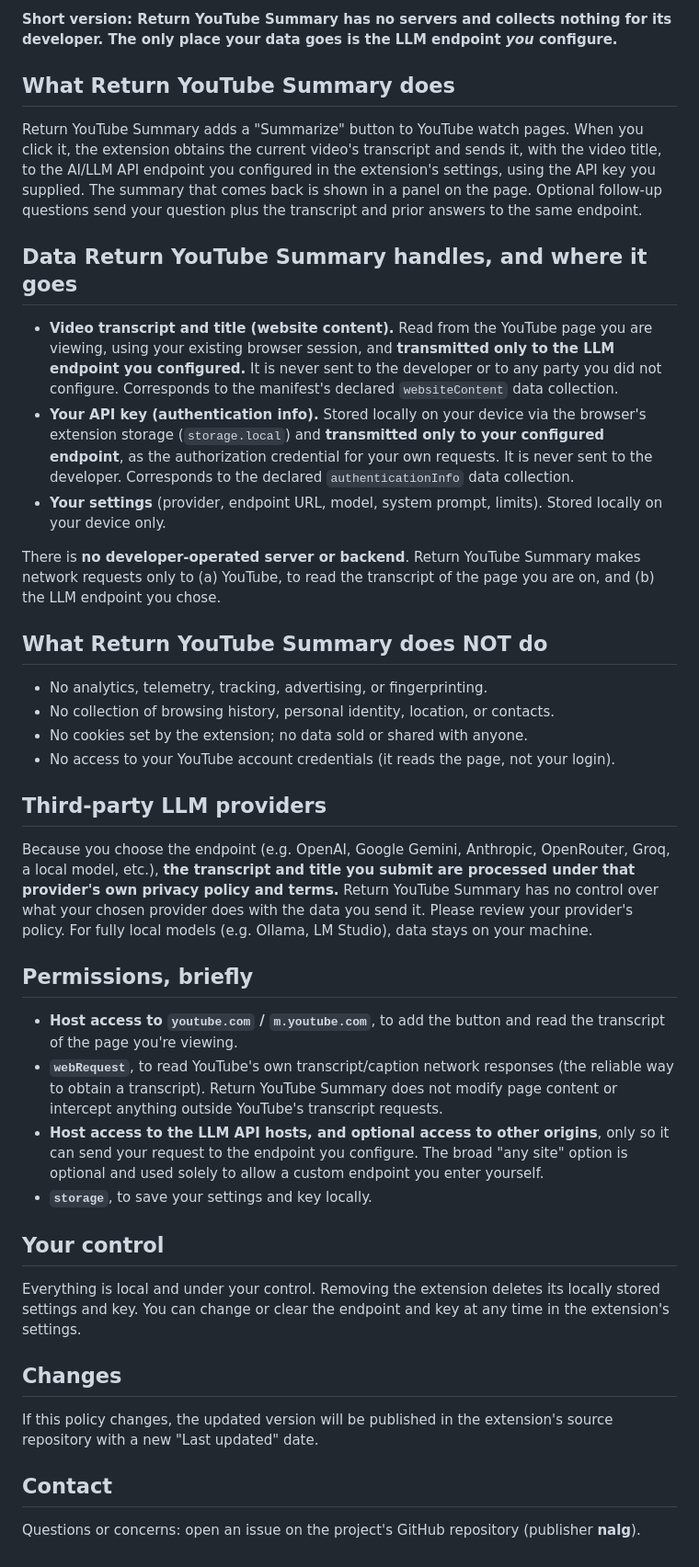
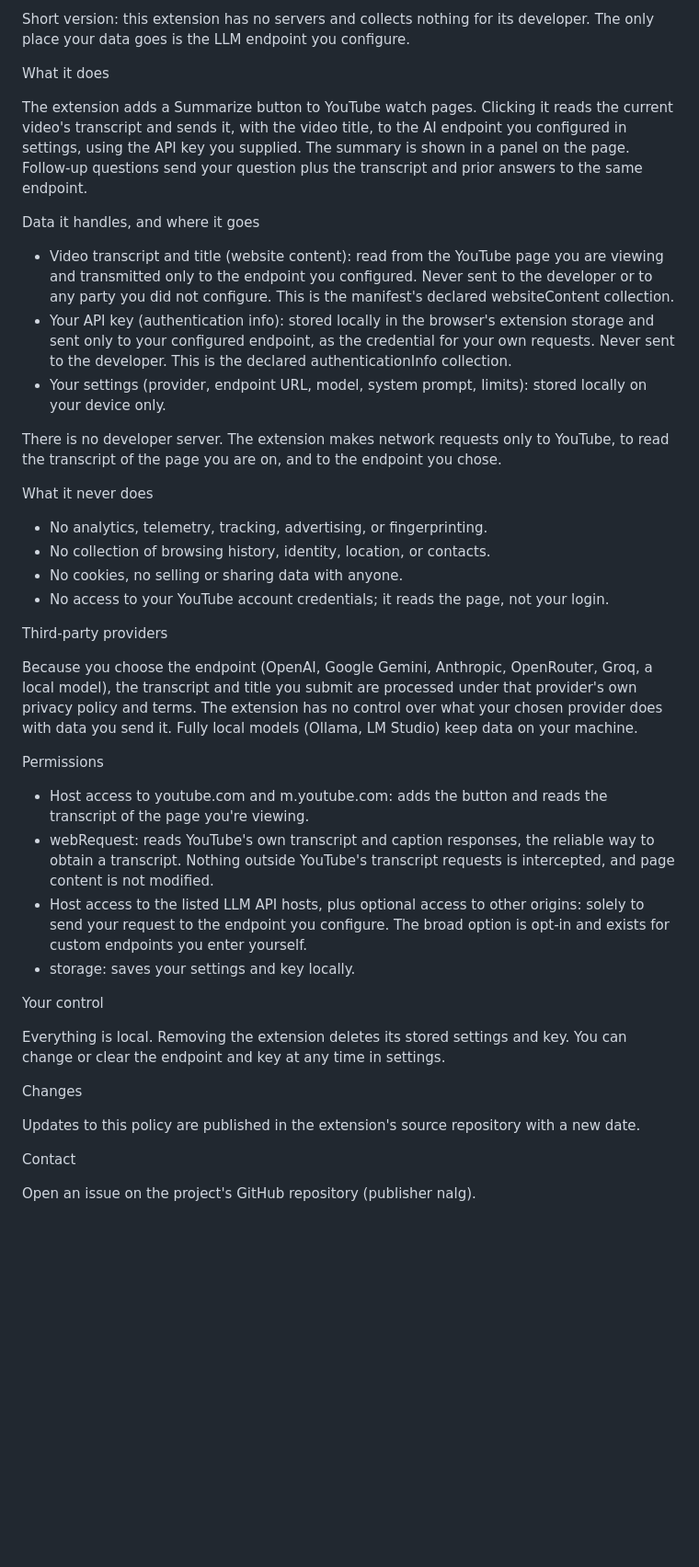
Before and after one commit to NaLG/yt-sum, a Markdown page: PRIVACY.md, the part around one of its changes. Shown at 92% size. Rendered like a GitHub page; blank space fills up the shorter version.

Commit message:
PRIVACY.md: plain-text formatting for the AMO field, tighter copy
Single-line paragraphs (the AMO privacy field line-wraps itself), no
markdown syntax that would paste literally, emphasis and name-repetition
trimmed.

Co-Authored-By: Claude Fable 5 <noreply@anthropic.com>

```diff
--- a/PRIVACY.md
+++ b/PRIVACY.md
@@ -4,77 +4,44 @@ _Last updated: 2026-07-10. Publisher: **nalg**._
 
-**Short version: Return YouTube Summary has no servers and collects nothing for its developer.
-The only place your data goes is the LLM endpoint _you_ configure.**
+Short version: this extension has no servers and collects nothing for its developer. The only place your data goes is the LLM endpoint you configure.
 
-## What Return YouTube Summary does
+What it does
 
-Return YouTube Summary adds a "Summarize" button to YouTube watch pages. When you click it, the
-extension obtains the current video's transcript and sends it, with the video
-title, to the AI/LLM API endpoint you configured in the extension's settings,
-using the API key you supplied. The summary that comes back is shown in a panel
-on the page. Optional follow-up questions send your question plus the transcript
-and prior answers to the same endpoint.
+The extension adds a Summarize button to YouTube watch pages. Clicking it reads the current video's transcript and sends it, with the video title, to the AI endpoint you configured in settings, using the API key you supplied. The summary is shown in a panel on the page. Follow-up questions send your question plus the transcript and prior answers to the same endpoint.
 
-## Data Return YouTube Summary handles, and where it goes
+Data it handles, and where it goes
 
-- **Video transcript and title (website content).** Read from the YouTube page
-  you are viewing, using your existing browser session, and **transmitted only to
-  the LLM endpoint you configured.** It is never sent to the developer or to any
-  party you did not configure. Corresponds to the manifest's declared
-  `websiteContent` data collection.
-- **Your API key (authentication info).** Stored locally on your device via the
-  browser's extension storage (`storage.local`) and **transmitted only to your
-  configured endpoint**, as the authorization credential for your own requests.
-  It is never sent to the developer. Corresponds to the declared
-  `authenticationInfo` data collection.
-- **Your settings** (provider, endpoint URL, model, system prompt, limits).
-  Stored locally on your device only.
+- Video transcript and title (website content): read from the YouTube page you are viewing and transmitted only to the endpoint you configured. Never sent to the developer or to any party you did not configure. This is the manifest's declared websiteContent collection.
+- Your API key (authentication info): stored locally in the browser's extension storage and sent only to your configured endpoint, as the credential for your own requests. Never sent to the developer. This is the declared authenticationInfo collection.
+- Your settings (provider, endpoint URL, model, system prompt, limits): stored locally on your device only.
 
-There is **no developer-operated server or backend**. Return YouTube Summary makes network
-requests only to (a) YouTube, to read the transcript of the page you are on, and
-(b) the LLM endpoint you chose.
+There is no developer server. The extension makes network requests only to YouTube, to read the transcript of the page you are on, and to the endpoint you chose.
 
-## What Return YouTube Summary does NOT do
+What it never does
 
 - No analytics, telemetry, tracking, advertising, or fingerprinting.
-- No collection of browsing history, personal identity, location, or contacts.
-- No cookies set by the extension; no data sold or shared with anyone.
-- No access to your YouTube account credentials (it reads the page, not your
-  login).
+- No collection of browsing history, identity, location, or contacts.
+- No cookies, no selling or sharing data with anyone.
+- No access to your YouTube account credentials; it reads the page, not your login.
 
-## Third-party LLM providers
+Third-party providers
 
-Because you choose the endpoint (e.g. OpenAI, Google Gemini, Anthropic,
-OpenRouter, Groq, a local model, etc.), **the transcript and title you submit are
-processed under that provider's own privacy policy and terms.** Return YouTube Summary has no
-control over what your chosen provider does with the data you send it. Please
-review your provider's policy. For fully local models (e.g. Ollama, LM Studio),
-data stays on your machine.
+Because you choose the endpoint (OpenAI, Google Gemini, Anthropic, OpenRouter, Groq, a local model), the transcript and title you submit are processed under that provider's own privacy policy and terms. The extension has no control over what your chosen provider does with data you send it. Fully local models (Ollama, LM Studio) keep data on your machine.
 
-## Permissions, briefly
+Permissions
 
-- **Host access to `youtube.com` / `m.youtube.com`**, to add the button and read
-  the transcript of the page you're viewing.
-- **`webRequest`**, to read YouTube's own transcript/caption network responses
-  (the reliable way to obtain a transcript). Return YouTube Summary does not modify page content
-  or intercept anything outside YouTube's transcript requests.
-- **Host access to the LLM API hosts, and optional access to other origins**,
-  only so it can send your request to the endpoint you configure. The broad
-  "any site" option is optional and used solely to allow a custom endpoint you
-  enter yourself.
-- **`storage`**, to save your settings and key locally.
+- Host access to youtube.com and m.youtube.com: adds the button and reads the transcript of the page you're viewing.
+- webRequest: reads YouTube's own transcript and caption responses, the reliable way to obtain a transcript. Nothing outside YouTube's transcript requests is intercepted, and page content is not modified.
+- Host access to the listed LLM API hosts, plus optional access to other origins: solely to send your request to the endpoint you configure. The broad option is opt-in and exists for custom endpoints you enter yourself.
+- storage: saves your settings and key locally.
 
-## Your control
+Your control
 
-Everything is local and under your control. Removing the extension deletes its
-locally stored settings and key. You can change or clear the endpoint and key at
-any time in the extension's settings.
+Everything is local. Removing the extension deletes its stored settings and key. You can change or clear the endpoint and key at any time in settings.
 
-## Changes
+Changes
 
-If this policy changes, the updated version will be published in the extension's
-source repository with a new "Last updated" date.
+Updates to this policy are published in the extension's source repository with a new date.
 
-## Contact
+Contact
 
-Questions or concerns: open an issue on the project's GitHub repository
-(publisher **nalg**).
+Open an issue on the project's GitHub repository (publisher nalg).
```
Also changed, not shown: other parts of PRIVACY.md (+2 -2 lines).
